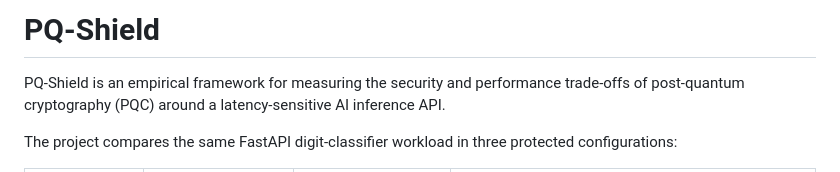
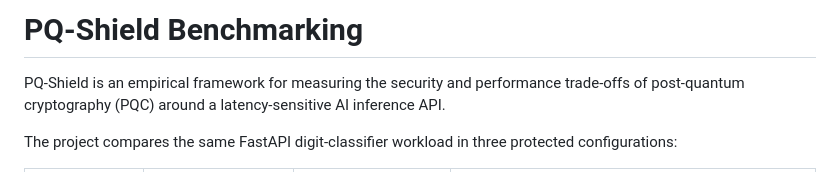
Before and after one commit to Yuvicodes1/PQ-Shield-Benchmarking-Post-Quantum-Security-for-AI-APIs, a Markdown page: README.md, the part around the change. Drawn GitHub-style.

Commit message:
Change project title to 'PQ-Shield Benchmarking'
Updated project title and clarified purpose.

```diff
--- a/README.md
+++ b/README.md
@@ -1,4 +1,4 @@
-# PQ-Shield
+# PQ-Shield Benchmarking
 
 PQ-Shield is an empirical framework for measuring the security and performance trade-offs of post-quantum cryptography (PQC) around a latency-sensitive AI inference API.
 
```
